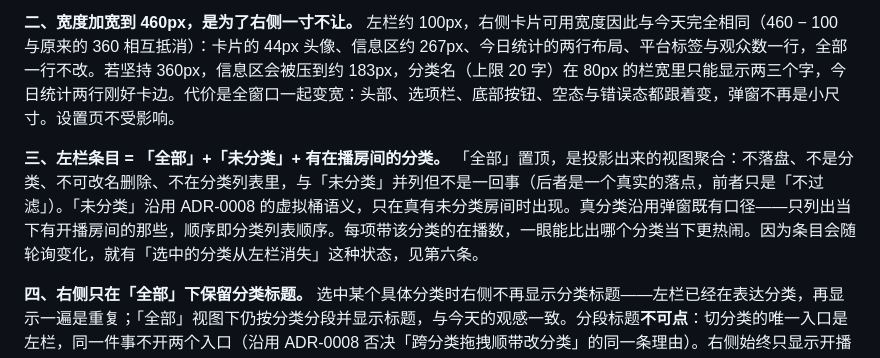
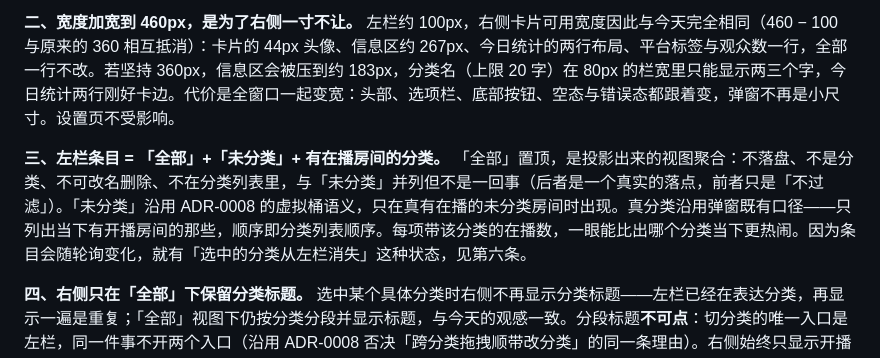
Before and after one commit to bestyy/douyu-extension, a Markdown page: docs/adr/0009-popup-category-rail.md, the part around the change. Drawn GitHub-style.

```diff
--- a/docs/adr/0009-popup-category-rail.md
+++ b/docs/adr/0009-popup-category-rail.md
@@ -6,7 +6,7 @@
 
 **二、宽度加宽到 460px，是为了右侧一寸不让。** 左栏约 100px，右侧卡片可用宽度因此与今天完全相同（460 − 100 与原来的 360 相互抵消）：卡片的 44px 头像、信息区约 267px、今日统计的两行布局、平台标签与观众数一行，全部一行不改。若坚持 360px，信息区会被压到约 183px，分类名（上限 20 字）在 80px 的栏宽里只能显示两三个字，今日统计两行刚好卡边。代价是全窗口一起变宽：头部、选项栏、底部按钮、空态与错误态都跟着变，弹窗不再是小尺寸。设置页不受影响。
 
-**三、左栏条目 = 「全部」+「未分类」+ 有在播房间的分类。** 「全部」置顶，是投影出来的视图聚合：不落盘、不是分类、不可改名删除、不在分类列表里，与「未分类」并列但不是一回事（后者是一个真实的落点，前者只是「不过滤」）。「未分类」沿用 ADR-0008 的虚拟桶语义，只在真有未分类房间时出现。真分类沿用弹窗既有口径——只列出当下有开播房间的那些，顺序即分类列表顺序。每项带该分类的在播数，一眼能比出哪个分类当下更热闹。因为条目会随轮询变化，就有「选中的分类从左栏消失」这种状态，见第六条。
+**三、左栏条目 = 「全部」+「未分类」+ 有在播房间的分类。** 「全部」置顶，是投影出来的视图聚合：不落盘、不是分类、不可改名删除、不在分类列表里，与「未分类」并列但不是一回事（后者是一个真实的落点，前者只是「不过滤」）。「未分类」沿用 ADR-0008 的虚拟桶语义，只在真有在播的未分类房间时出现。真分类沿用弹窗既有口径——只列出当下有开播房间的那些，顺序即分类列表顺序。每项带该分类的在播数，一眼能比出哪个分类当下更热闹。因为条目会随轮询变化，就有「选中的分类从左栏消失」这种状态，见第六条。
 
 **四、右侧只在「全部」下保留分类标题。** 选中某个具体分类时右侧不再显示分类标题——左栏已经在表达分类，再显示一遍是重复；「全部」视图下仍按分类分段并显示标题，与今天的观感一致。分段标题**不可点**：切分类的唯一入口是左栏，同一件事不开两个入口（沿用 ADR-0008 否决「跨分类拖拽顺带改分类」的同一条理由）。右侧始终只显示开播中的房间——弹窗是「在线列表」，离线房间不出现在这里（这一条沿用 ADR-0008，未变）。
 
```
Also changed, not shown: CONTEXT.md (+1 -1 lines).
